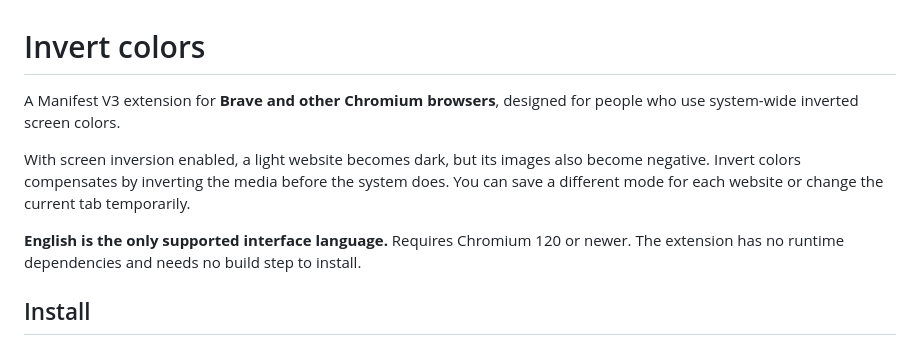
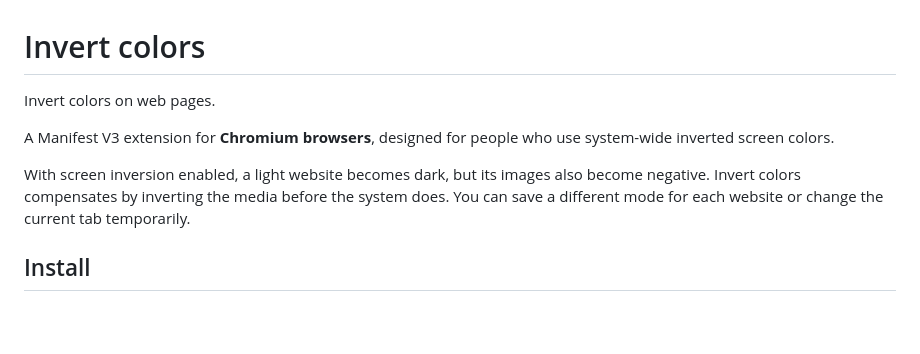
Before and after one commit to asiloisad/chrome-invert-colors, a Markdown page: README.md, the part around the change. Rendered like a GitHub page; blank space fills up the shorter version.

Commit message:
Simplify the project introduction

```diff
--- a/README.md
+++ b/README.md
@@ -1,10 +1,10 @@
 # Invert colors
 
-A Manifest V3 extension for **Brave and other Chromium browsers**, designed for people who use system-wide inverted screen colors.
+Invert colors on web pages.
+
+A Manifest V3 extension for **Chromium browsers**, designed for people who use system-wide inverted screen colors.
 
 With screen inversion enabled, a light website becomes dark, but its images also become negative. Invert colors compensates by inverting the media before the system does. You can save a different mode for each website or change the current tab temporarily.
-
-**English is the only supported interface language.** Requires Chromium 120 or newer. The extension has no runtime dependencies and needs no build step to install.
 
 ## Install
 
```
